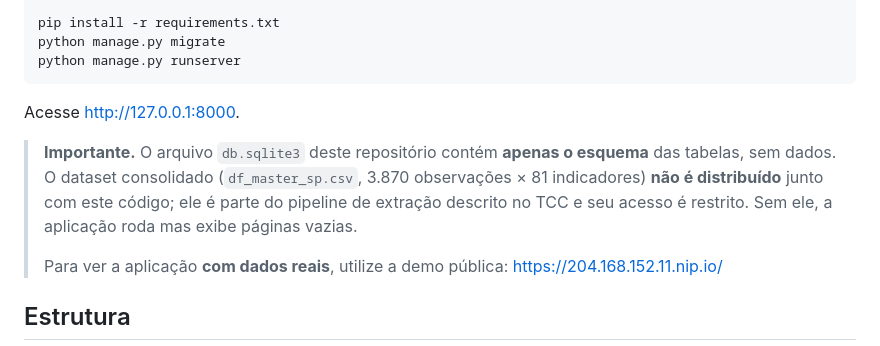
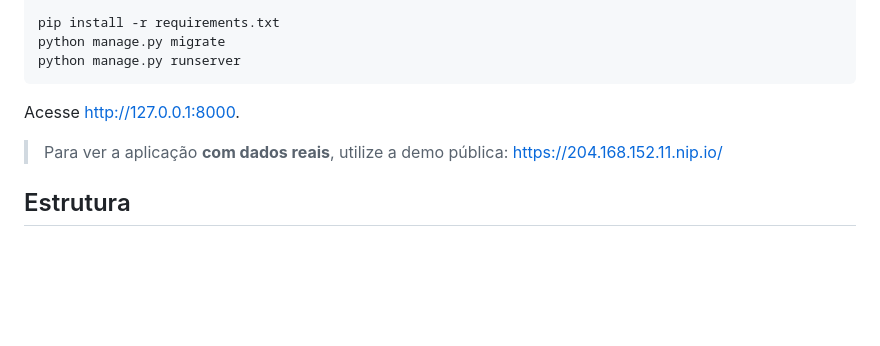
Before and after one commit to lvvieira/EducaSP-TCC-Univesp, a Markdown page: README.md, the part around the change. Rendered like a GitHub page; blank space fills up the shorter version.

```diff
--- a/README.md
+++ b/README.md
@@ -28,8 +28,6 @@ python manage.py runserver
 
 Acesse http://127.0.0.1:8000.
 
-> **Importante.** O arquivo `db.sqlite3` deste repositório contém **apenas o esquema** das tabelas, sem dados. O dataset consolidado (`df_master_sp.csv`, 3.870 observações × 81 indicadores) **não é distribuído** junto com este código; ele é parte do pipeline de extração descrito no TCC e seu acesso é restrito. Sem ele, a aplicação roda mas exibe páginas vazias.
->
 > Para ver a aplicação **com dados reais**, utilize a demo pública: https://204.168.152.11.nip.io/
 
 ## Estrutura
```
